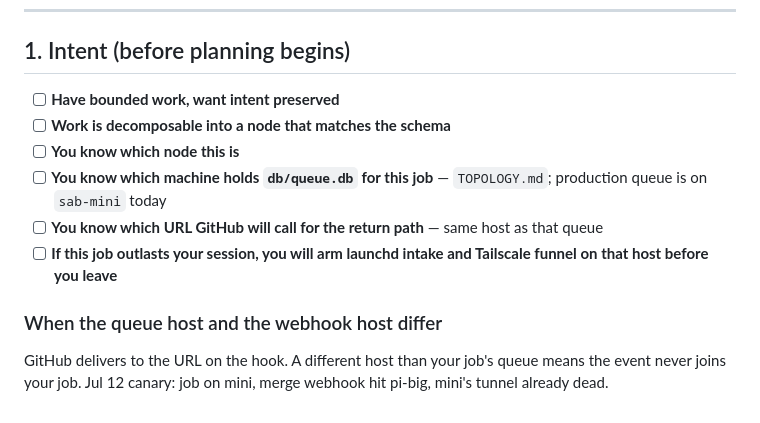
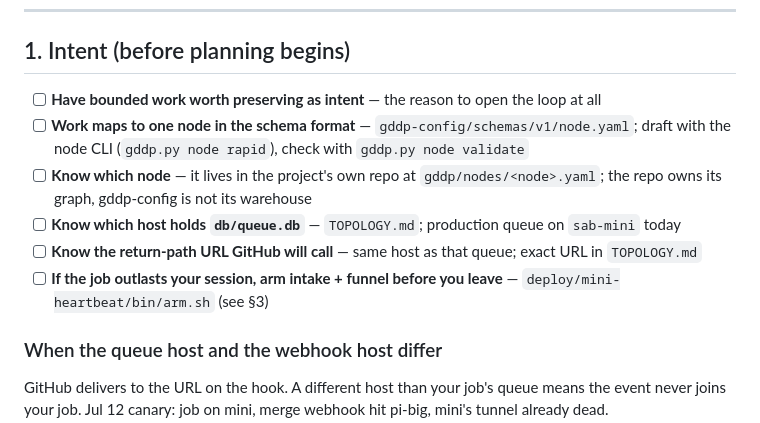
Before and after one commit to skchaudr/gddp-runtime, a Markdown page: docs/dispatch-checklist.md, the part around the change. Drawn GitHub-style.

Commit message:
docs: ground §1 bullets in schema/CLI/in-repo graph; verb-first voice

```diff
--- a/docs/dispatch-checklist.md
+++ b/docs/dispatch-checklist.md
@@ -8,12 +8,12 @@ Three stages covered: intent → planning → execution. See `TOPOLOGY.md` for h
 
 ## 1. Intent (before planning begins)
 
-- [ ] **Have bounded work, want intent preserved**
-- [ ] **Work is decomposable into a node that matches the schema**
-- [ ] **You know which node this is**
-- [ ] **You know which machine holds `db/queue.db` for this job** — `TOPOLOGY.md`; production queue is on `sab-mini` today
-- [ ] **You know which URL GitHub will call for the return path** — same host as that queue
-- [ ] **If this job outlasts your session, you will arm launchd intake and Tailscale funnel on that host before you leave**
+- [ ] **Have bounded work worth preserving as intent** — the reason to open the loop at all
+- [ ] **Work maps to one node in the schema format** — `gddp-config/schemas/v1/node.yaml`; draft with the node CLI (`gddp.py node rapid`), check with `gddp.py node validate`
+- [ ] **Know which node** — it lives in the project's own repo at `gddp/nodes/<node>.yaml`; the repo owns its graph, gddp-config is not its warehouse
+- [ ] **Know which host holds `db/queue.db`** — `TOPOLOGY.md`; production queue on `sab-mini` today
+- [ ] **Know the return-path URL GitHub will call** — same host as that queue; exact URL in `TOPOLOGY.md`
+- [ ] **If the job outlasts your session, arm intake + funnel before you leave** — `deploy/mini-heartbeat/bin/arm.sh` (see §3)
 
 ### When the queue host and the webhook host differ
 
```
